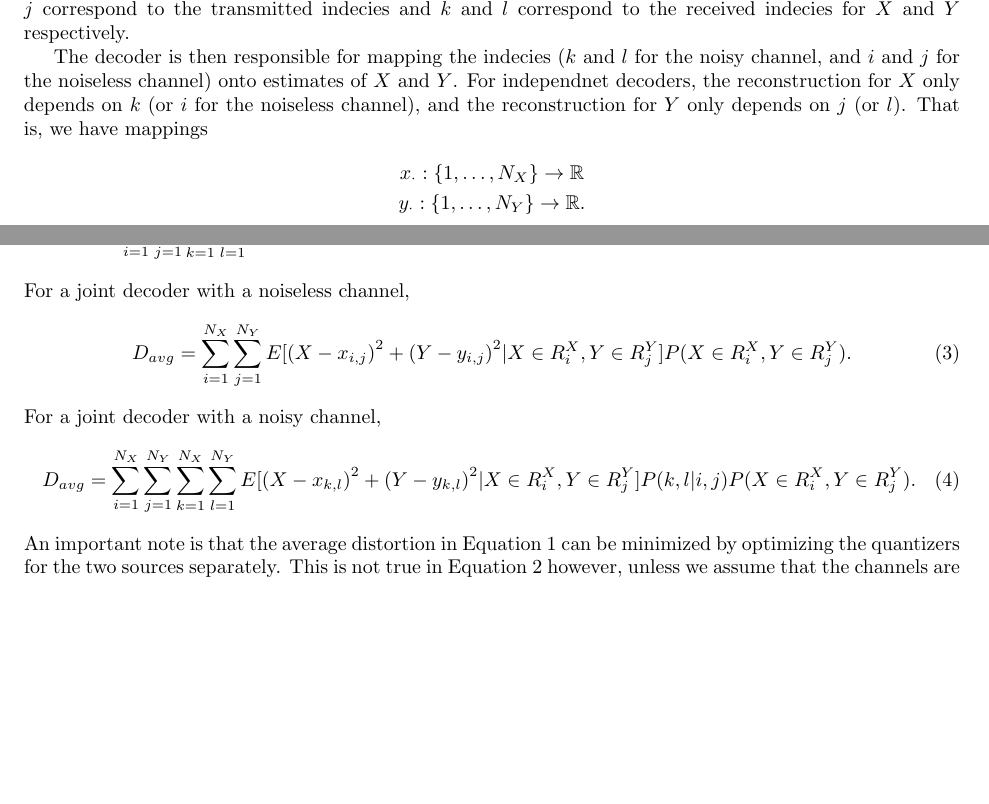
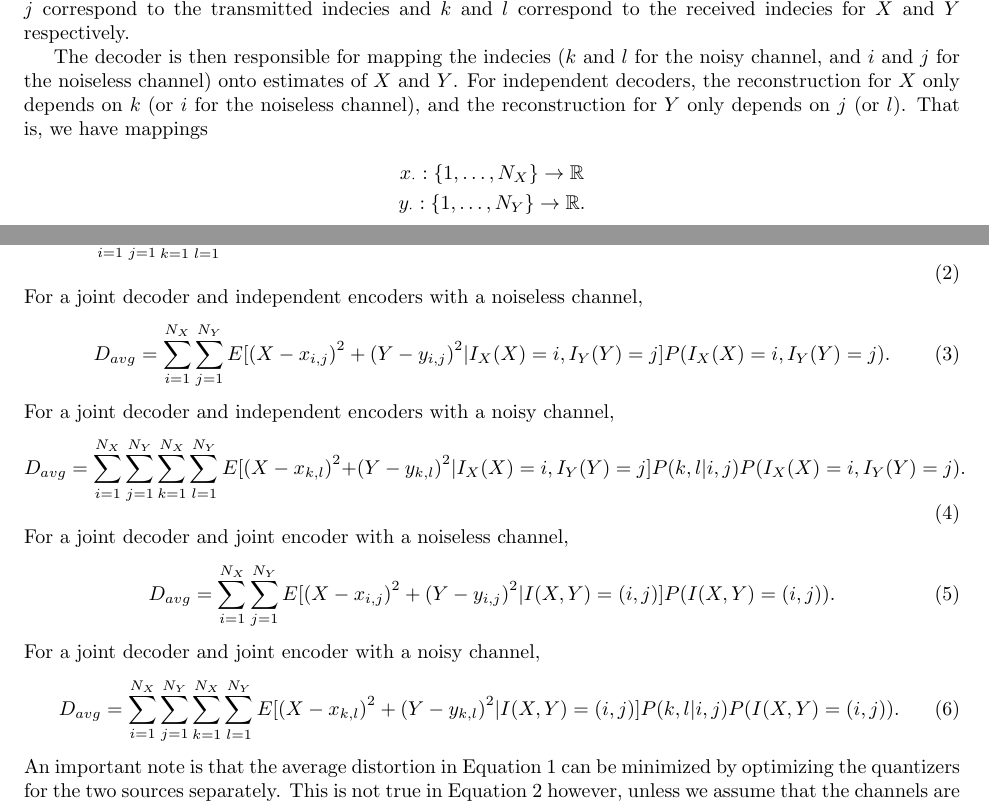
Before and after one commit to nimoiman/thesis, a LaTeX document (paper/description.tex): two parts of pages 1 and 2 of 2, joined at a grey line, cut so that both start at the same text, the shorter picture padded with empty space. Compiled offline with pdfLaTeX.

Commit message:
added joint encoder equations

```diff
--- a/paper/description.tex
+++ b/paper/description.tex
@@ -28,7 +28,7 @@ where $I_X$ is the encoder mapping for $X$ and $I_Y$ is the encoder mapping for
 \end{equation*}
 These indecies $i$ and $j$ are then transmitted over the channel to the receiver. If the channel is noiseless, then the receiver will receive the transmitted indecies $i$ and $j$. For a noisy channel, channel interference may influence which indecies are received. In this project, we will be considering channels that are independent of the source and memoryless. Memoryless channels are channels whose properties do not change between each channel use. It will be assumed however, that the two channels themselves may be dependent. Such a channel can be expressed using channel transition probabilities of the form $P(k,l|i,j)$. This term corresponds to the probability of receiving the index $k$ from the $X$ source and the index $l$ from the $Y$ source given that $i$ and $j$ were transmitted from the $X$ and $Y$ sources respectively. Note that for the memoryless channel, $P(i,j|i,j)=1$ for all $i$ and $j$. Throughout the rest of the paper, we will use the convention that $i$ and $j$ correspond to the transmitted indecies and $k$ and $l$ correspond to the received indecies for $X$ and $Y$ respectively.
 
-The decoder is then responsible for mapping the indecies ($k$ and $l$ for the noisy channel, and $i$ and $j$ for the noiseless channel) onto estimates of $X$ and $Y$. For independnet decoders, the reconstruction for $X$ only depends on $k$ (or $i$ for the noiseless channel), and the reconstruction for $Y$ only depends on $j$ (or $l$). That is, we have mappings
+The decoder is then responsible for mapping the indecies ($k$ and $l$ for the noisy channel, and $i$ and $j$ for the noiseless channel) onto estimates of $X$ and $Y$. For independent decoders, the reconstruction for $X$ only depends on $k$ (or $i$ for the noiseless channel), and the reconstruction for $Y$ only depends on $j$ (or $l$). That is, we have mappings
 \begin{gather*}
     x_{\cdot} : \{1,\ldots,N_X\} \to \real \\
     y_{\cdot} : \{1,\ldots,N_Y\} \to \real.
@@ -51,18 +51,27 @@ For the independent decoders with a noisy channel,
 \begin{equation}
     \label{eq:dist_indep_noise}
     D_{avg} = \sum_{i=1}^{N_X}\sum_{j=1}^{N_Y}\sum_{k=1}^{N_X}\sum_{l=1}^{N_Y} E[{(X-x_{k})}^2 +
-    {(Y-y_{k})}^2 | X\in R_i^X, Y\in R_j^Y]P(k,l|i,j)P(X\in R_i^X, Y\in R_j^Y).
+    {(Y-y_{k})}^2 | I_X(X)=i, I_Y(Y)=j]P(k,l|i,j)P(I_X(X)=i, I_Y(Y)=j).
 \end{equation}
-For a joint decoder with a noiseless channel,
+For a joint decoder and independent encoders with a noiseless channel,
 \begin{equation}
     \label{eq:dist_joint_nonoise}
-    D_{avg} = \sum_{i=1}^{N_X}\sum_{j=1}^{N_Y} E[{(X-x_{i,j})}^2 + {(Y-y_{i,j})}^2 | X\in R_i^X, Y\in R_j^Y]P(X\in R_i^X, Y\in R_j^Y).
+    D_{avg} = \sum_{i=1}^{N_X}\sum_{j=1}^{N_Y} E[{(X-x_{i,j})}^2 + {(Y-y_{i,j})}^2 | I_X(X)=i, I_Y(Y)=j]P(I_X(X) = i, I_Y(Y) = j).
 \end{equation}
-For a joint decoder with a noisy channel,
+For a joint decoder and independent encoders with a noisy channel,
 \begin{equation}
     \label{eq:dist_joint_noise}
     D_{avg} = \sum_{i=1}^{N_X}\sum_{j=1}^{N_Y}\sum_{k=1}^{N_X}\sum_{l=1}^{N_Y} E[{(X-x_{k,l})}^2 +
-    {(Y-y_{k,l})}^2 | X\in R_i^X, Y\in R_j^Y]P(k,l|i,j)P(X\in R_i^X, Y\in R_j^Y).
+    {(Y-y_{k,l})}^2 | I_X(X) = i, I_Y(Y) = j]P(k,l|i,j)P(I_X(X) = i, I_Y(Y) = j).
+\end{equation}
+For a joint decoder and joint encoder with a noiseless channel,
+\begin{equation}
+    D_{avg} = \sum_{i=1}^{N_X}\sum_{j=1}^{N_Y} E[{(X-x_{i,j})}^2 + {(Y-y_{i,j})}^2 | I(X,Y) = (i,j)]P(I(X,Y) = (i,j)).
+\end{equation}
+For a joint decoder and joint encoder with a noisy channel,
+\begin{equation}
+    D_{avg} = \sum_{i=1}^{N_X}\sum_{j=1}^{N_Y}\sum_{k=1}^{N_X}\sum_{l=1}^{N_Y} E[{(X-x_{k,l})}^2 +
+    {(Y-y_{k,l})}^2 | I(X,Y) = (i,j)]P(k,l|i,j)P(I(X,Y) = (i,j)).
 \end{equation}
 An important note is that the average distortion in Equation~\ref{eq:dist_indep_nonoise} can be minimized by optimizing the quantizers for the two sources separately. This is not true in Equation~\ref{eq:dist_indep_noise} however, unless we assume that the channels are independent so that $P(k,l|i,j) = P(k|i)P(l|j)$. We will therefore make this assumption about the channel to simplify the following analysis and implementation of the independent decoder system.
 
```
Also changed, not shown: paper/description.tex (4 more changed lines).
